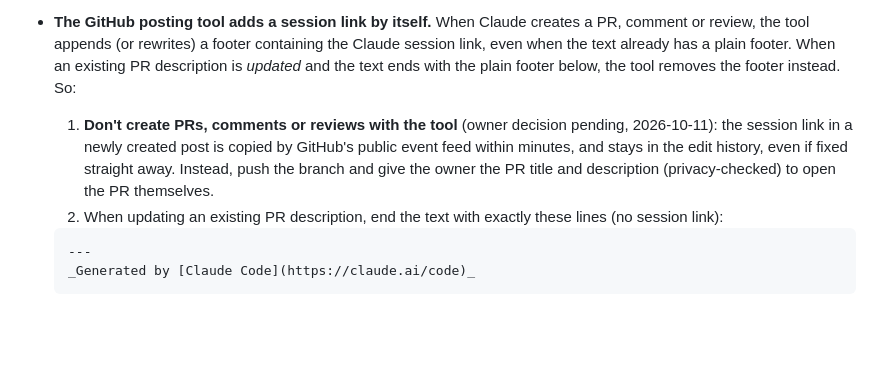
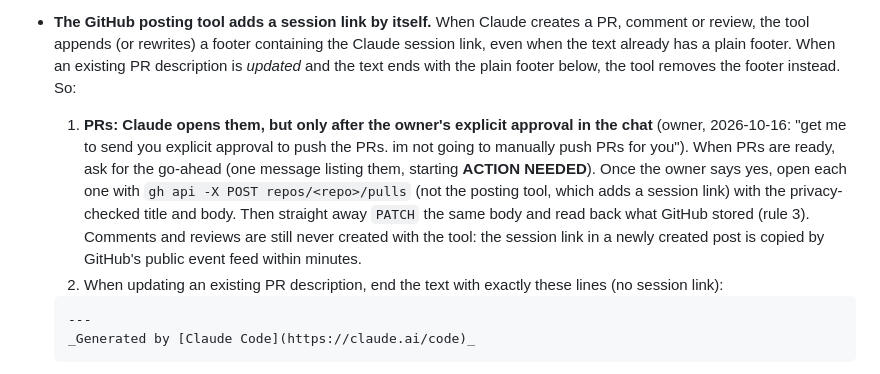
Before and after one commit to evilpuppypower/writing-recogniser-app, a Markdown page: CLAUDE.md, the part around the change. GitHub-like rendering; blank space fills up the shorter version.

Commit message:
CLAUDE.md: Claude opens PRs after the owner says yes
The owner no longer opens PRs by hand. Claude asks for explicit approval
in the chat, then opens them with gh api and checks what GitHub stored.

Co-Authored-By: Claude Opus 5.5 <noreply@anthropic.com>

````diff
--- a/CLAUDE.md
+++ b/CLAUDE.md
@@ -67,7 +67,7 @@ This repository is public. Nothing written to it may identify the owner: no name
 - Never write the owner's details into the repo to make a check work, including in tests and in the check itself.
 - No Claude session links anywhere (commit messages, PR descriptions, comments). Credit Claude only with a `Co-Authored-By: ... <noreply@anthropic.com>` line in commits and "Generated with Claude Code" in PRs and comments (owner, 2026-10-11).
 - **The GitHub posting tool adds a session link by itself.** When Claude creates a PR, comment or review, the tool appends (or rewrites) a footer containing the Claude session link, even when the text already has a plain footer. When an existing PR description is *updated* and the text ends with the plain footer below, the tool removes the footer instead. So:
-  1. **Don't create PRs, comments or reviews with the tool** (owner decision pending, 2026-10-11): the session link in a newly created post is copied by GitHub's public event feed within minutes, and stays in the edit history, even if fixed straight away. Instead, push the branch and give the owner the PR title and description (privacy-checked) to open the PR themselves.
+  1. **PRs: Claude opens them, but only after the owner's explicit approval in the chat** (owner, 2026-10-16: "get me to send you explicit approval to push the PRs. im not going to manually push PRs for you"). When PRs are ready, ask for the go-ahead (one message listing them, starting **ACTION NEEDED**). Once the owner says yes, open each one with `gh api -X POST repos/<repo>/pulls` (not the posting tool, which adds a session link) with the privacy-checked title and body. Then straight away `PATCH` the same body and read back what GitHub stored (rule 3). Comments and reviews are still never created with the tool: the session link in a newly created post is copied by GitHub's public event feed within minutes.
   2. When updating an existing PR description, end the text with exactly these lines (no session link):
 
   ```
````
